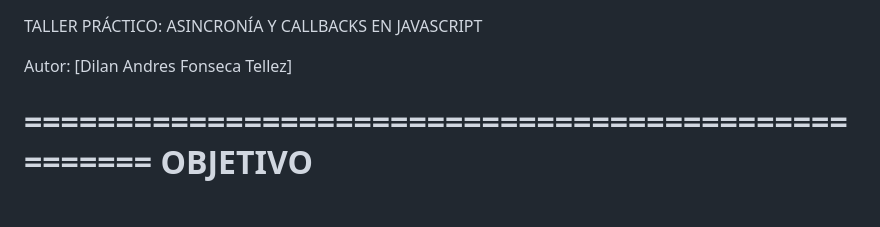
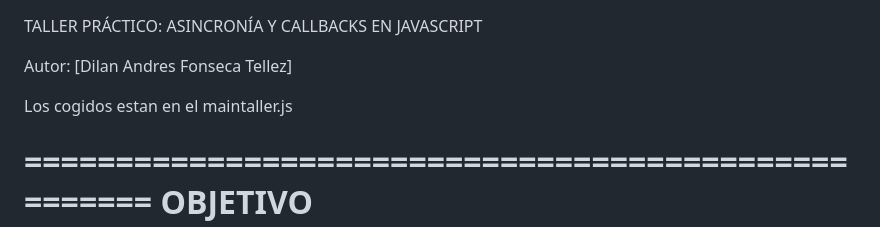
Before and after one commit to Dafcgg/Taller-Pr-ctico-Asincron-a-y-Callbacks-en-JavaScript, a Markdown page: README.md, the part around the change. Rendered like a GitHub page; blank space fills up the shorter version.

Commit message:
Update README to reference maintaller.js
Added note about code location in maintaller.js

```diff
--- a/README.md
+++ b/README.md
@@ -1,6 +1,8 @@
 TALLER PRÁCTICO: ASINCRONÍA Y CALLBACKS EN JAVASCRIPT
 
 Autor: [Dilan Andres Fonseca Tellez]
+
+Los cogidos estan en el maintaller.js
 
 ====================================================
 OBJETIVO
```
